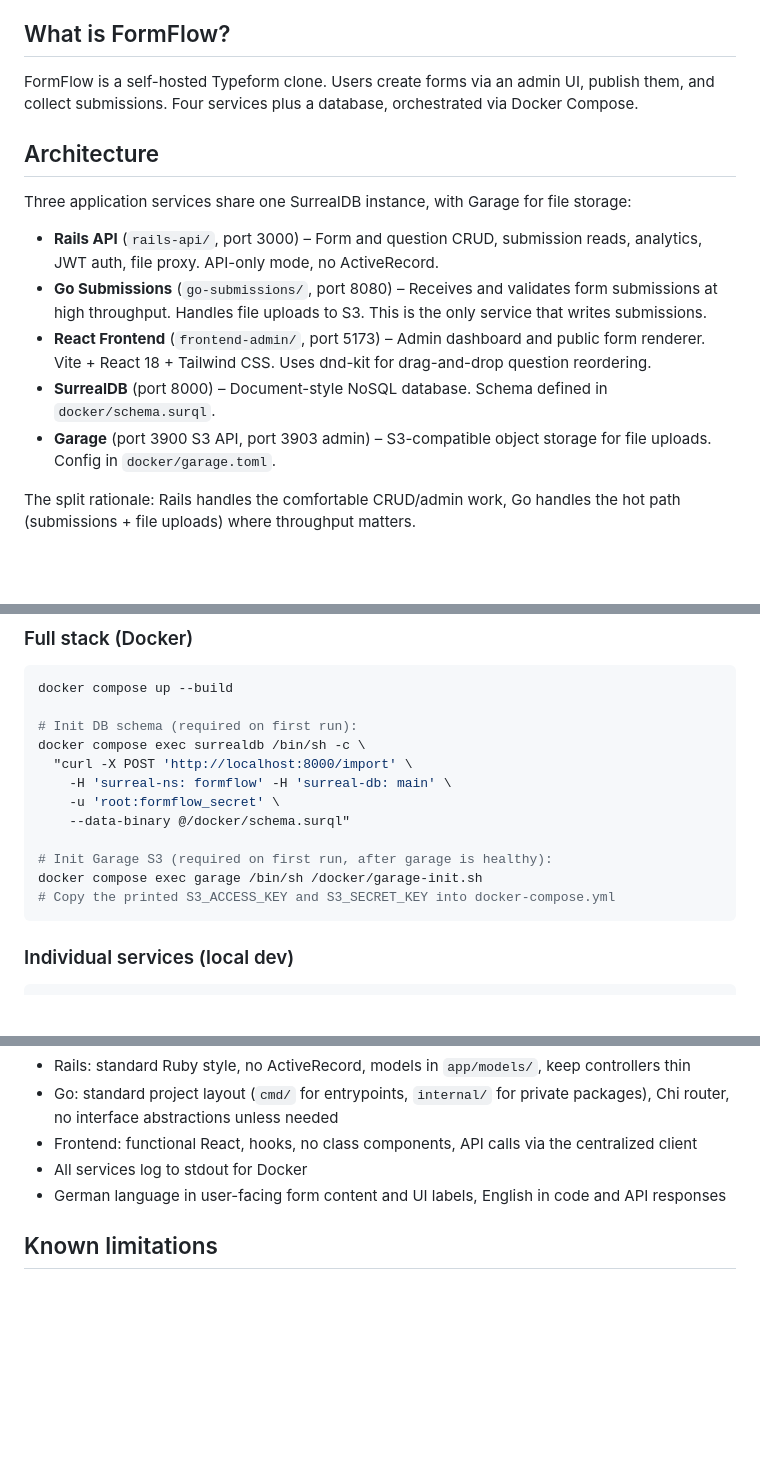
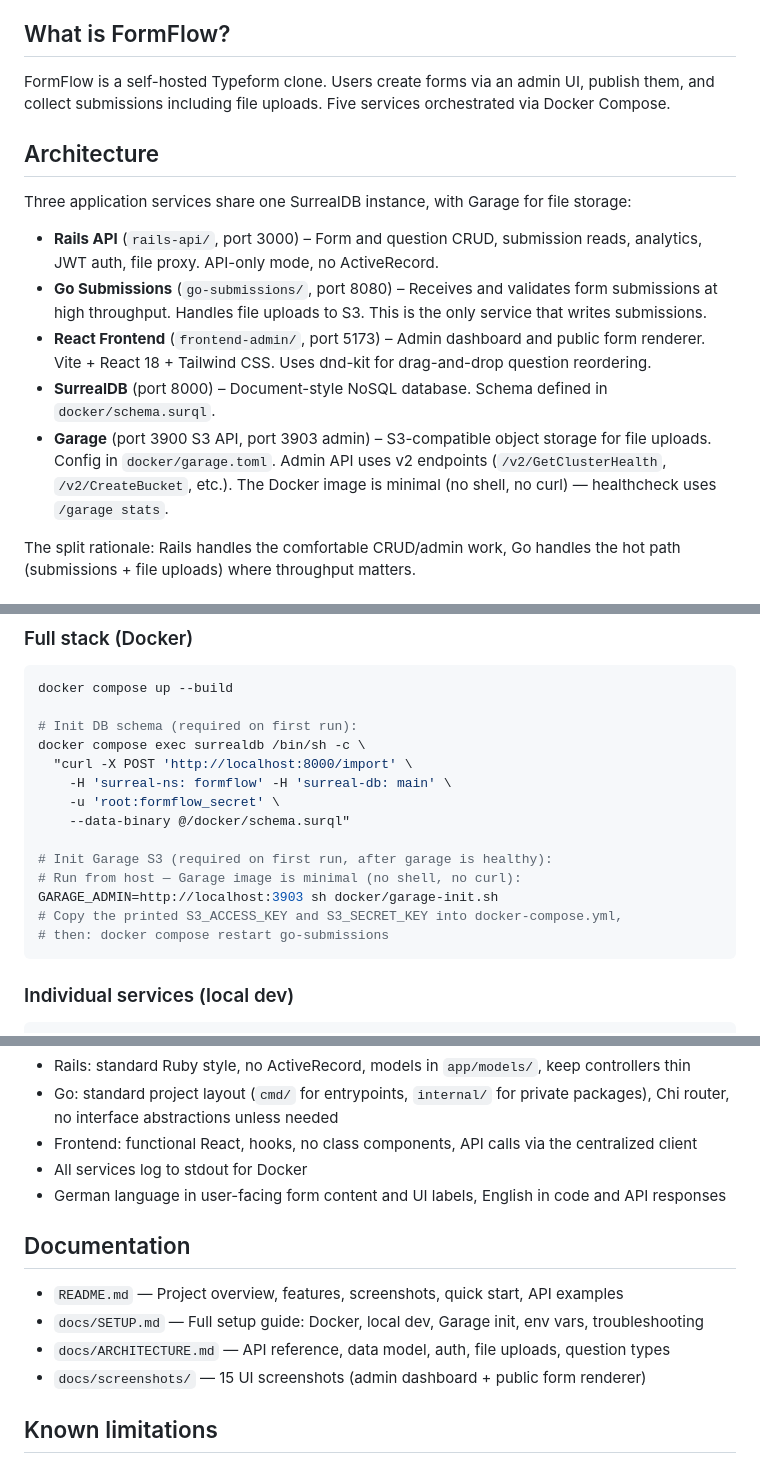
Before and after one commit to dkd-dobberkau/effeff, a Markdown page: CLAUDE.md, 3 parts joined by grey strips. GitHub-like rendering; blank space fills up the shorter version.

Commit message:
Update CLAUDE.md: Garage v2 API, init from host, docs section
- Fix garage-init.sh instructions (run from host, not inside container)
- Note Garage minimal image (no shell/curl), v2 admin API endpoints
- Add Go 1.24 version note
- Add Documentation section listing README, SETUP, ARCHITECTURE, screenshots

Co-Authored-By: Claude Opus 4.6 <noreply@anthropic.com>

````diff
--- a/CLAUDE.md
+++ b/CLAUDE.md
@@ -4,7 +4,7 @@ This file provides guidance to Claude Code (claude.ai/code) when working with co
 
 ## What is FormFlow?
 
-FormFlow is a self-hosted Typeform clone. Users create forms via an admin UI, publish them, and collect submissions. Four services plus a database, orchestrated via Docker Compose.
+FormFlow is a self-hosted Typeform clone. Users create forms via an admin UI, publish them, and collect submissions including file uploads. Five services orchestrated via Docker Compose.
 
 ## Architecture
 
@@ -14,7 +14,7 @@ Three application services share one SurrealDB instance, with Garage for file st
 - **Go Submissions** (`go-submissions/`, port 8080) – Receives and validates form submissions at high throughput. Handles file uploads to S3. This is the only service that writes submissions.
 - **React Frontend** (`frontend-admin/`, port 5173) – Admin dashboard and public form renderer. Vite + React 18 + Tailwind CSS. Uses dnd-kit for drag-and-drop question reordering.
 - **SurrealDB** (port 8000) – Document-style NoSQL database. Schema defined in `docker/schema.surql`.
-- **Garage** (port 3900 S3 API, port 3903 admin) – S3-compatible object storage for file uploads. Config in `docker/garage.toml`.
+- **Garage** (port 3900 S3 API, port 3903 admin) – S3-compatible object storage for file uploads. Config in `docker/garage.toml`. Admin API uses v2 endpoints (`/v2/GetClusterHealth`, `/v2/CreateBucket`, etc.). The Docker image is minimal (no shell, no curl) — healthcheck uses `/garage stats`.
 
 The split rationale: Rails handles the comfortable CRUD/admin work, Go handles the hot path (submissions + file uploads) where throughput matters.
 
@@ -32,8 +32,10 @@ docker compose exec surrealdb /bin/sh -c \
     --data-binary @/docker/schema.surql"
 
 # Init Garage S3 (required on first run, after garage is healthy):
-docker compose exec garage /bin/sh /docker/garage-init.sh
-# Copy the printed S3_ACCESS_KEY and S3_SECRET_KEY into docker-compose.yml
+# Run from host — Garage image is minimal (no shell, no curl):
+GARAGE_ADMIN=http://localhost:3903 sh docker/garage-init.sh
+# Copy the printed S3_ACCESS_KEY and S3_SECRET_KEY into docker-compose.yml,
+# then: docker compose restart go-submissions
 ```
 
 ### Individual services (local dev)
@@ -185,6 +187,13 @@ Current valid types: `welcome`, `thank_you`, `text`, `email`, `long_text`, `mult
 - All services log to stdout for Docker
 - German language in user-facing form content and UI labels, English in code and API responses
 
+## Documentation
+
+- `README.md` — Project overview, features, screenshots, quick start, API examples
+- `docs/SETUP.md` — Full setup guide: Docker, local dev, Garage init, env vars, troubleshooting
+- `docs/ARCHITECTURE.md` — API reference, data model, auth, file uploads, question types
+- `docs/screenshots/` — 15 UI screenshots (admin dashboard + public form renderer)
+
 ## Known limitations
 
 - No webhook dispatch on new submissions
````
Also changed, not shown: other parts of CLAUDE.md (+1 -1 lines).
